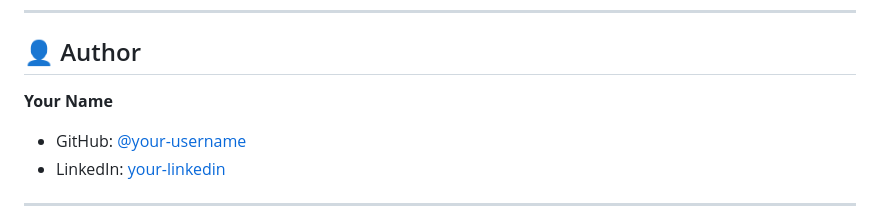
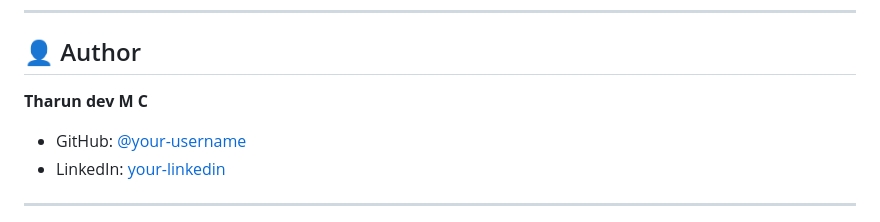
Before and after one commit to tharundev-123/facevision-azure, a Markdown page: README.md, the part around the change. Drawn GitHub-style.

Commit message:
Add professional README

```diff
--- a/README.md
+++ b/README.md
@@ -258,7 +258,7 @@ MIT License — free to use, modify, and distribute with attribution.
 
 ## 👤 Author
 
-**Your Name**
+**Tharun dev M C**
 - GitHub: [@your-username](https://github.com/tharundev-123)
 - LinkedIn: [your-linkedin](https://www.linkedin.com/in/tharundevmc/)
 
```
